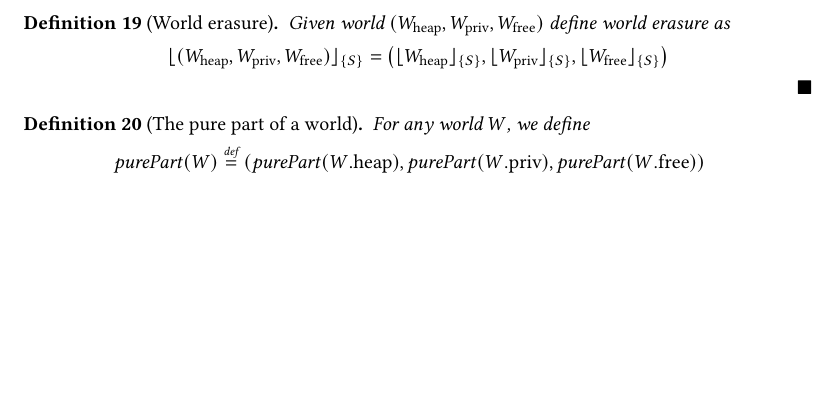
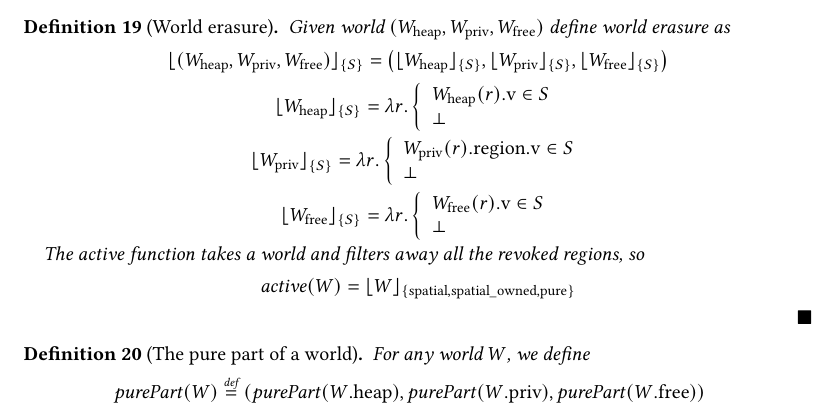
Before and after one commit to dominiquedevriese/capability-machine-reasoning-on-paper, a LaTeX paper (popl-2019-journal-v/paper.tex, which reads popl-2019-journal-v/appendix.tex): part of page 47 of 47, cut so that both start at the same text, the shorter picture padded with empty space. Compiled offline with pdfLaTeX.

Commit message:
[POPLjv] Add world erasure to appendix

```diff
--- a/popl-2019-journal-v/appendix.tex
+++ b/popl-2019-journal-v/appendix.tex
@@ -128,6 +128,35 @@ For the instructions that only change slightly on \srccm{} compared to \trgcm{},
 \erase{(W_{\mathrm{heap}},W_{\mathrm{priv}},W_{\mathrm{free}})}{S} =
   \left( \erase{W_{\mathrm{heap}}}{S},\erase{W_{\mathrm{priv}}}{S},\erase{W_{\mathrm{free}}}{S} \right)
 \]
+\[
+\erase{W_{\mathrm{heap}}}{S} = \lambda r \ldotp \left\{
+    \begin{array}{l}
+      \prv{W_{\mathrm{heap}}(r)} \in S\\
+      \bot
+    \end{array}
+  \right.
+\]
+\[
+\erase{W_{\mathrm{priv}}}{S} = \lambda r \ldotp \left\{
+    \begin{array}{l}
+      \prv{\pregion{W_{\mathrm{priv}}(r)}} \in S \\
+      \bot
+    \end{array}
+  \right.
+\]
+\[
+\erase{W_{\mathrm{free}}}{S} = \lambda r \ldotp \left\{
+    \begin{array}{l}
+      \prv{W_{\mathrm{free}}(r)} \in S\\
+      \bot
+    \end{array}
+  \right.
+\]
+
+The $\activeReg{}$ function takes a world and filters away all the revoked regions, so
+\[
+  \activeReg{W} = \erase{W}{\spatial,\spatialo,\pure}
+\]
   \end{definition}
 
 \begin{definition}[The pure part of a world]
```
